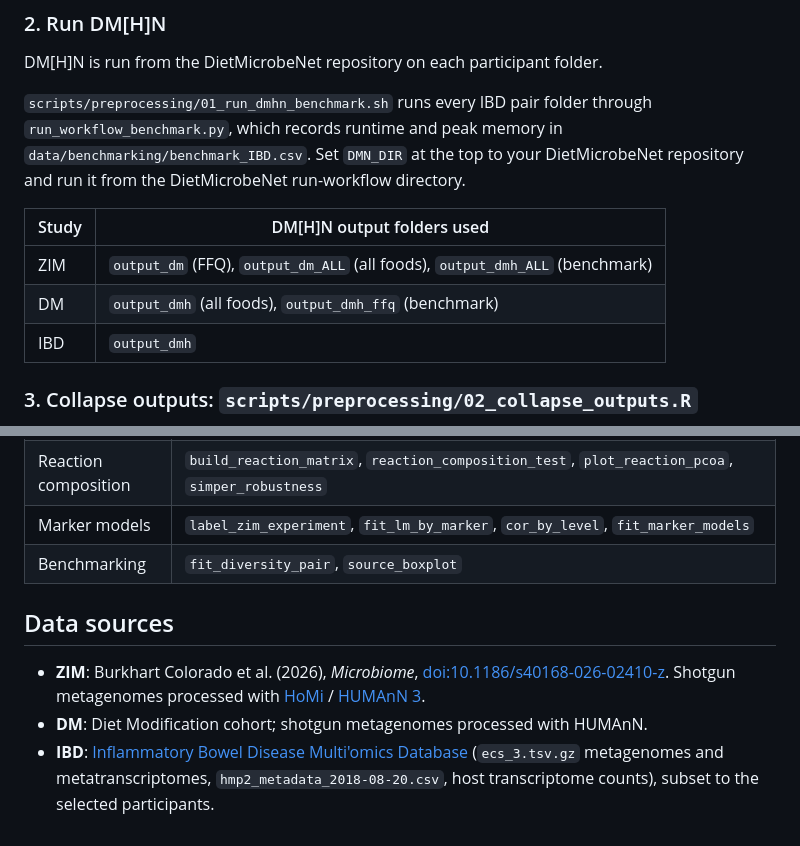
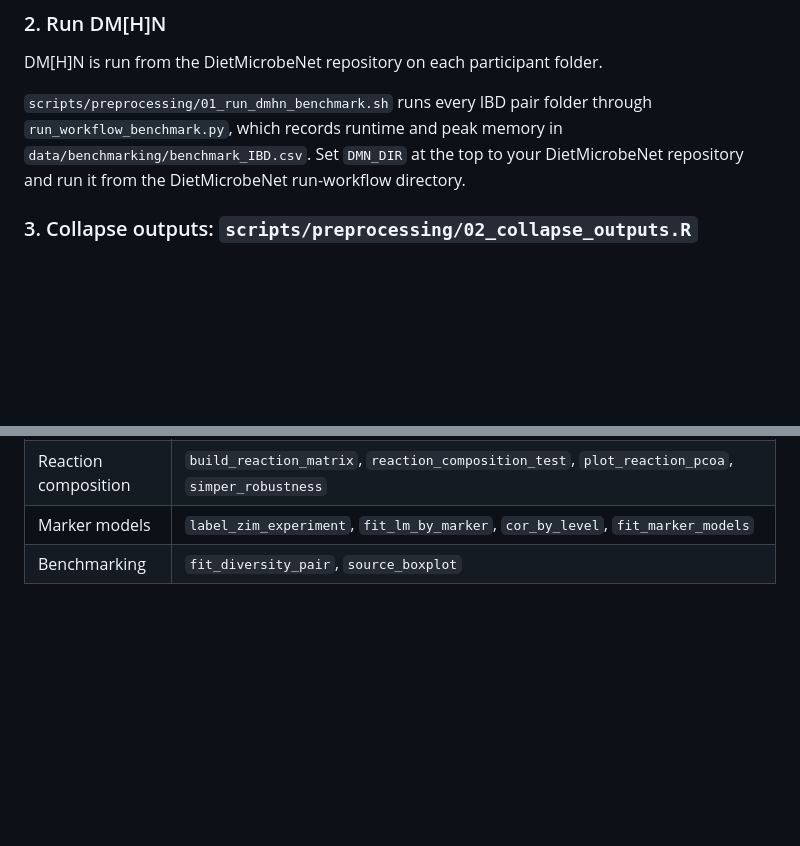
Before and after one commit to acolorado1/DietMicrobeNet-analyses, a Markdown page: scripts/README.md, 2 parts joined by grey strips. Rendered like a GitHub page; blank space fills up the shorter version.

```diff
--- a/scripts/README.md
+++ b/scripts/README.md
@@ -72,12 +72,6 @@ DM[H]N is run from the DietMicrobeNet repository on each participant folder.
 
 `scripts/preprocessing/01_run_dmhn_benchmark.sh` runs every IBD pair folder through `run_workflow_benchmark.py`, which records runtime and peak memory in `data/benchmarking/benchmark_IBD.csv`. Set `DMN_DIR` at the top to your DietMicrobeNet repository and run it from the DietMicrobeNet run-workflow directory.
 
-| Study | DM[H]N output folders used |
-|---|---|
-| ZIM | `output_dm` (FFQ), `output_dm_ALL` (all foods), `output_dmh_ALL` (benchmark) |
-| DM | `output_dmh` (all foods), `output_dmh_ffq` (benchmark) |
-| IBD | `output_dmh` |
-
 ### 3. Collapse outputs: `scripts/preprocessing/02_collapse_outputs.R`
 
 DM[H]N writes many large files per participant; the analyses only need `graph/graph_results.csv`, plus `graph/network_summary.txt` for benchmarking. This script:
@@ -139,9 +133,3 @@ KEGG compound names are downloaded once and cached in `data/cache/kegg_compound_
 | Reaction composition | `build_reaction_matrix`, `reaction_composition_test`, `plot_reaction_pcoa`, `simper_robustness` |
 | Marker models | `label_zim_experiment`, `fit_lm_by_marker`, `cor_by_level`, `fit_marker_models` |
 | Benchmarking | `fit_diversity_pair`, `source_boxplot` |
-
-## Data sources
-
-- **ZIM**: Burkhart Colorado et al. (2026), *Microbiome*, [doi:10.1186/s40168-026-02410-z](https://link.springer.com/article/10.1186/s40168-026-02410-z). Shotgun metagenomes processed with [HoMi](https://github.com/sterrettJD/HoMi) / [HUMAnN 3](https://huttenhower.sph.harvard.edu/humann/).
-- **DM**: Diet Modification cohort; shotgun metagenomes processed with HUMAnN.
-- **IBD**: [Inflammatory Bowel Disease Multi'omics Database](https://ibdmdb.org/) (`ecs_3.tsv.gz` metagenomes and metatranscriptomes, `hmp2_metadata_2018-08-20.csv`, host transcriptome counts), subset to the selected participants.
```
